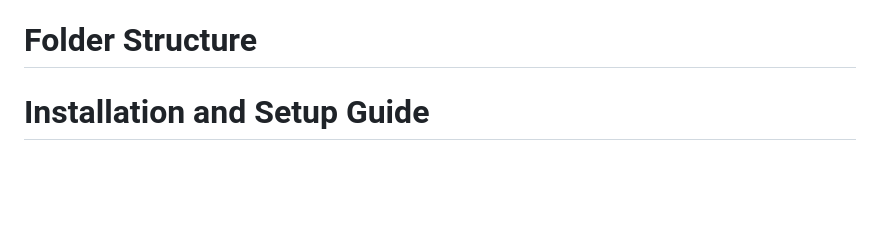
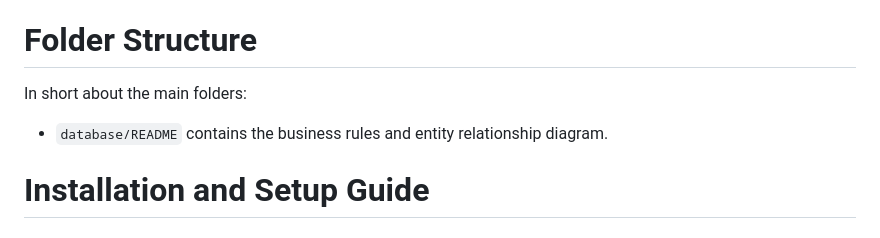
Before and after one commit to SmritiGrg/FYP-FoodiesArchive, a Markdown page: README.md, the part around the change. Rendered like a GitHub page; blank space fills up the shorter version.

```diff
--- a/README.md
+++ b/README.md
@@ -31,7 +31,8 @@ Foodie's Archive (Website) which is a comprehensive food website built using PHP
    - Admin will be able to maintain and update all the operations like contents, payments, etc.
 
 # Folder Structure
-
+In short about the main folders:
+- `database/README` contains the business rules and entity relationship diagram.
 # Installation and Setup Guide
 
 ## Prerequisites
```
